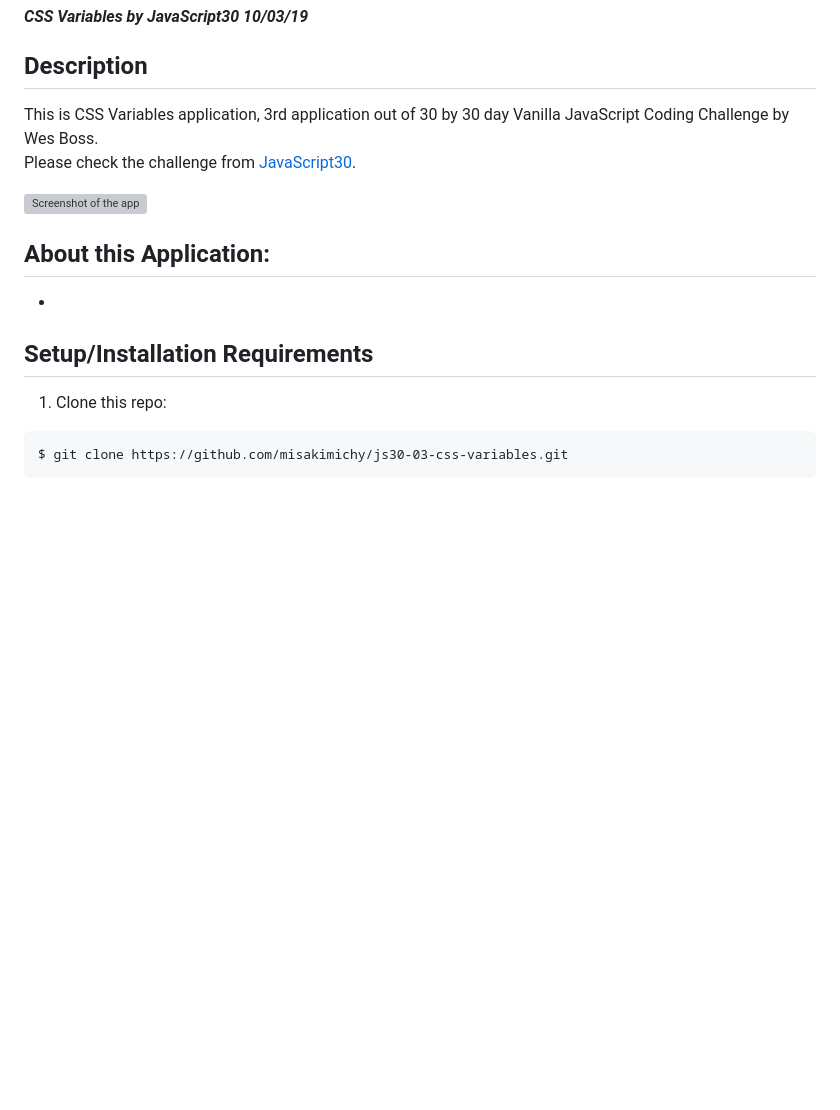
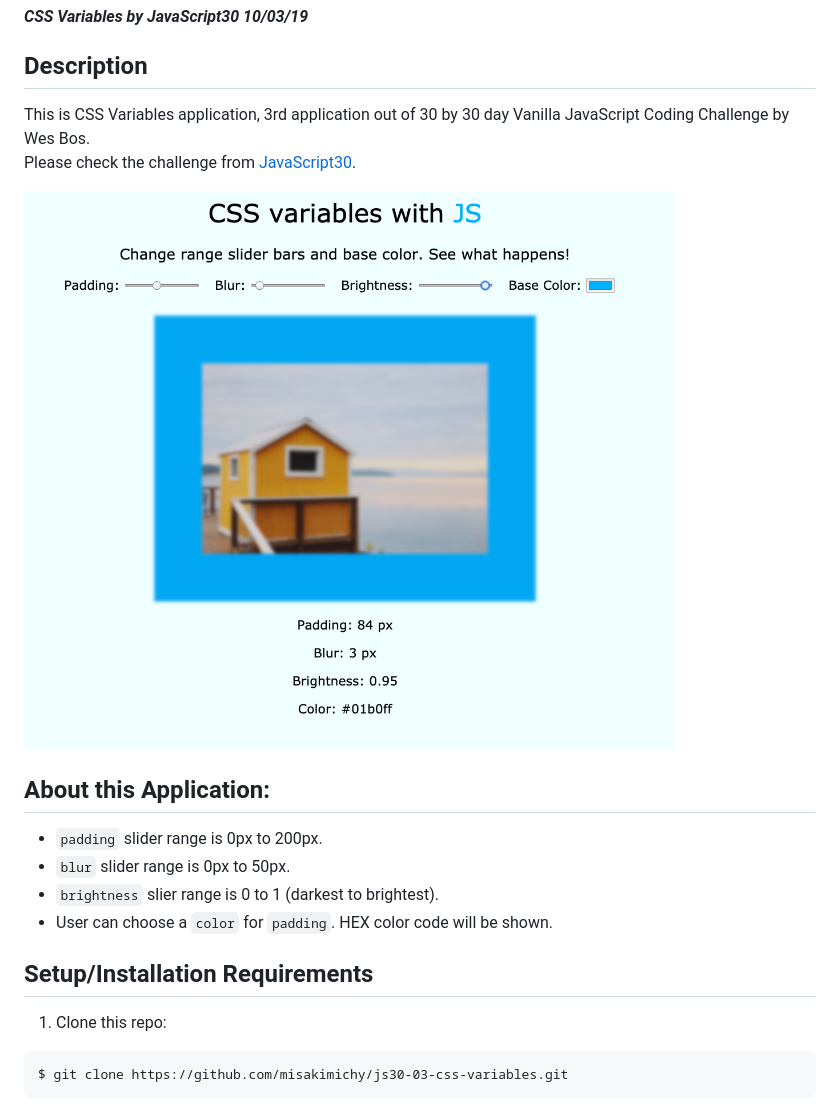
Before and after one commit to misakimichy/JS30-03-css-variables, a Markdown page: README.md, the part around the change. Drawn GitHub-style; pictures changed too: img/screenshot.png (added); blank space fills up the shorter version; grey boxes are pictures that could not be loaded.

Commit message:
Add screenshot to README

```diff
--- a/README.md
+++ b/README.md
@@ -3,14 +3,18 @@
 #### _CSS Variables by JavaScript30 10/03/19_
 
 ## Description
-This is CSS Variables application, 3rd application out of 30 by 30 day Vanilla JavaScript Coding Challenge by Wes Boss.<br>
+This is CSS Variables application, 3rd application out of 30 by 30 day Vanilla JavaScript Coding Challenge by Wes Bos.<br>
 Please check the challenge from [JavaScript30](http://wesbos.com/javascript30/).
 
 ![Screenshot of the app](img/screenshot.png)
 
 
 ## About this Application:
--
+- `padding` slider range is 0px to 200px.
+- `blur` slider range is 0px to 50px.
+- `brightness` slier range is 0 to 1 (darkest to brightest).
+- User can choose a `color` for `padding`. HEX color code will be shown.
+
 
 
 ## Setup/Installation Requirements
```
